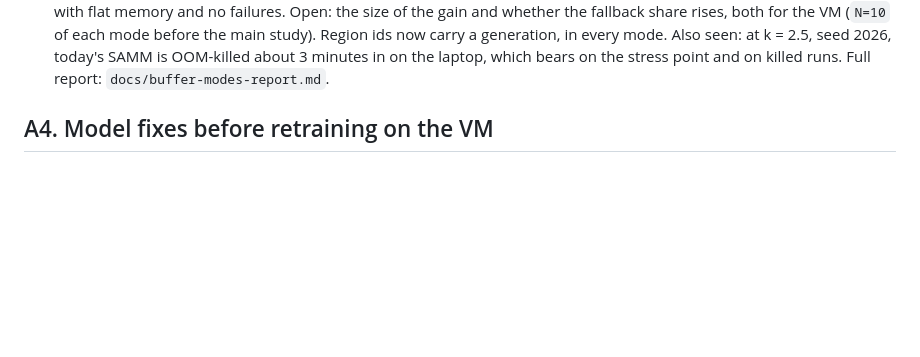
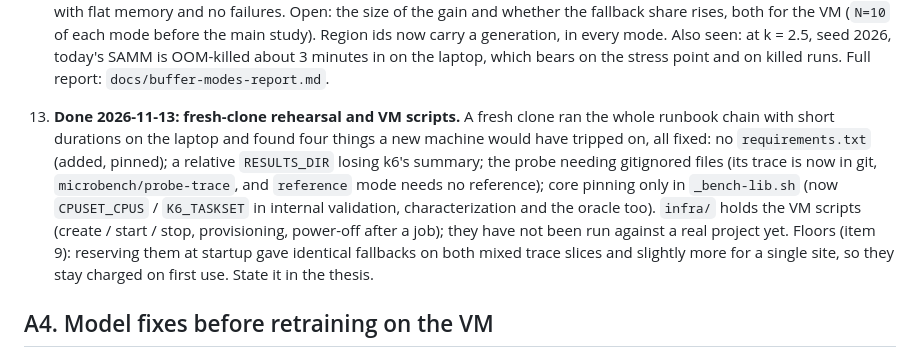
Before and after one commit to Xuinnz/thesis-samm, a Markdown page: internal-validation/PENDING.md, the part around the change. Rendered like a GitHub page; blank space fills up the shorter version.

```diff
--- a/internal-validation/PENDING.md
+++ b/internal-validation/PENDING.md
@@ -272,6 +272,20 @@ drift test.
    generation, in every mode. Also seen: at k = 2.5, seed 2026, today's SAMM
    is OOM-killed about 3 minutes in on the laptop, which bears on the stress
    point and on killed runs. Full report: `docs/buffer-modes-report.md`.
+
+13. **Done 2026-11-13: fresh-clone rehearsal and VM scripts.** A fresh clone
+   ran the whole runbook chain with short durations on the laptop and found
+   four things a new machine would have tripped on, all fixed: no
+   `requirements.txt` (added, pinned); a relative `RESULTS_DIR` losing k6's
+   summary; the probe needing gitignored files (its trace is now in git,
+   `microbench/probe-trace`, and `reference` mode needs no reference); core
+   pinning only in `_bench-lib.sh` (now `CPUSET_CPUS` / `K6_TASKSET` in
+   internal validation, characterization and the oracle too). `infra/` holds
+   the VM scripts (create / start / stop, provisioning, power-off after a
+   job); they have not been run against a real project yet.
+   Floors (item 9): reserving them at startup gave identical fallbacks on both
+   mixed trace slices and slightly more for a single site, so they stay
+   charged on first use. State it in the thesis.
 
 ## A4. Model fixes before retraining on the VM
 
```
Also changed, not shown: docs/vm-test-plan.md (+56 -25 lines).
